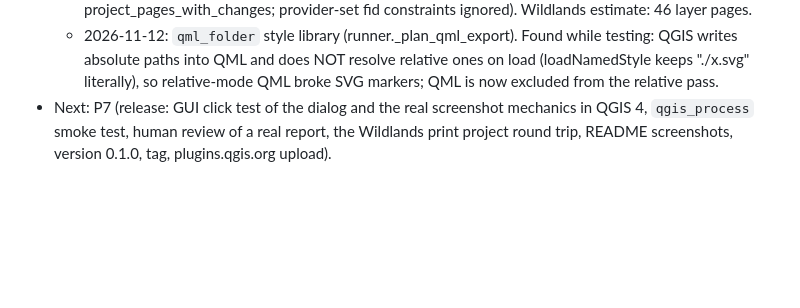
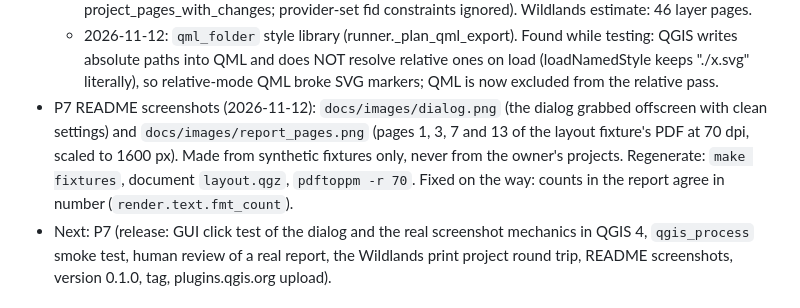
Before and after one commit to johnzastrow/DocQGISProject, a Markdown page: docs/HANDOFF.md, the part around the change. Drawn GitHub-style; blank space fills up the shorter version.

```diff
--- a/docs/HANDOFF.md
+++ b/docs/HANDOFF.md
@@ -191,6 +191,11 @@ Read this first after a restart. Then read `docs/DESIGN.md` (draft 2, accepted w
   - 2026-11-12: `qml_folder` style library (runner._plan_qml_export). Found while testing: QGIS writes
     absolute paths into QML and does NOT resolve relative ones on load (loadNamedStyle keeps "./x.svg"
     literally), so relative-mode QML broke SVG markers; QML is now excluded from the relative pass.
+- P7 README screenshots (2026-11-12): `docs/images/dialog.png` (the dialog grabbed offscreen with clean
+  settings) and `docs/images/report_pages.png` (pages 1, 3, 7 and 13 of the layout fixture's PDF at
+  70 dpi, scaled to 1600 px). Made from synthetic fixtures only, never from the owner's projects.
+  Regenerate: `make fixtures`, document `layout.qgz`, `pdftoppm -r 70`. Fixed on the way: counts in
+  the report agree in number (`render.text.fmt_count`).
 - Next: P7 (release: GUI click test of the dialog and the real screenshot mechanics in QGIS 4, `qgis_process`
   smoke test, human review of a real report, the Wildlands print project round trip, README screenshots,
   version 0.1.0, tag, plugins.qgis.org upload).
```
Also changed, not shown: README.md (+7 -0 lines), docs/images/dialog.png (added), docs/images/report_pages.png (added), 4 other files.
